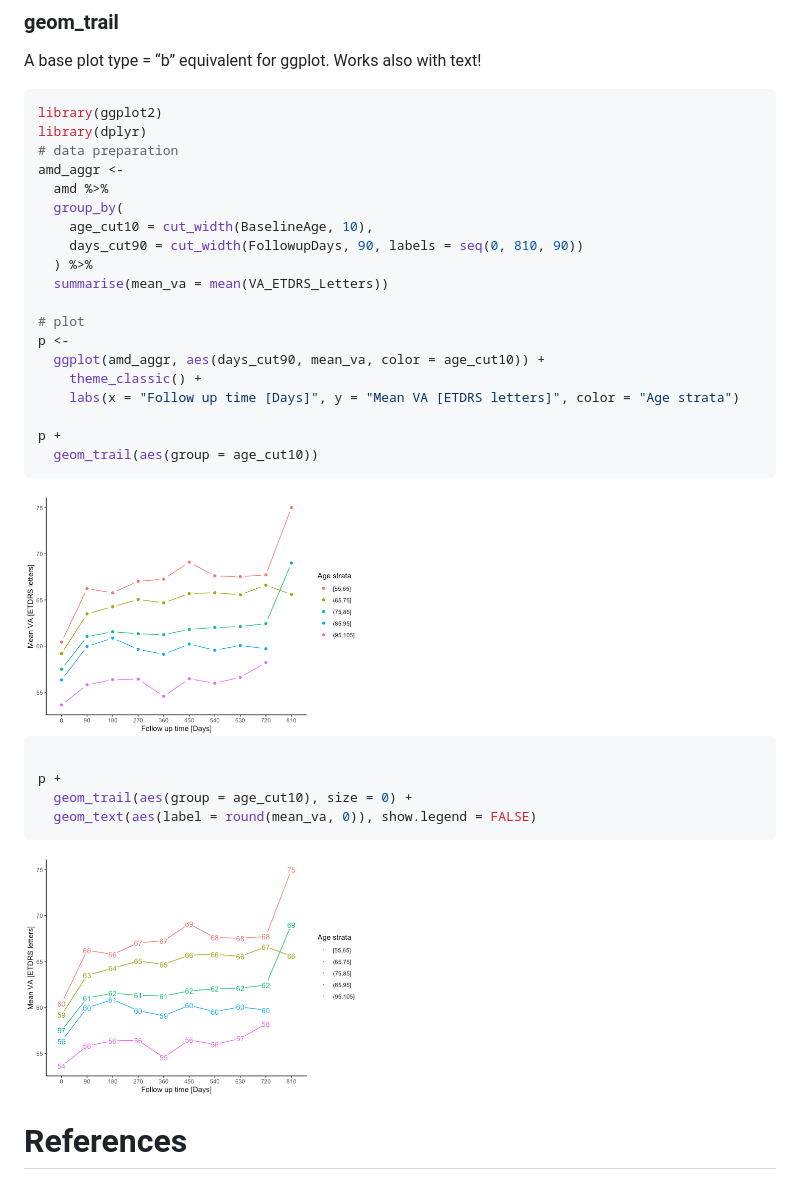
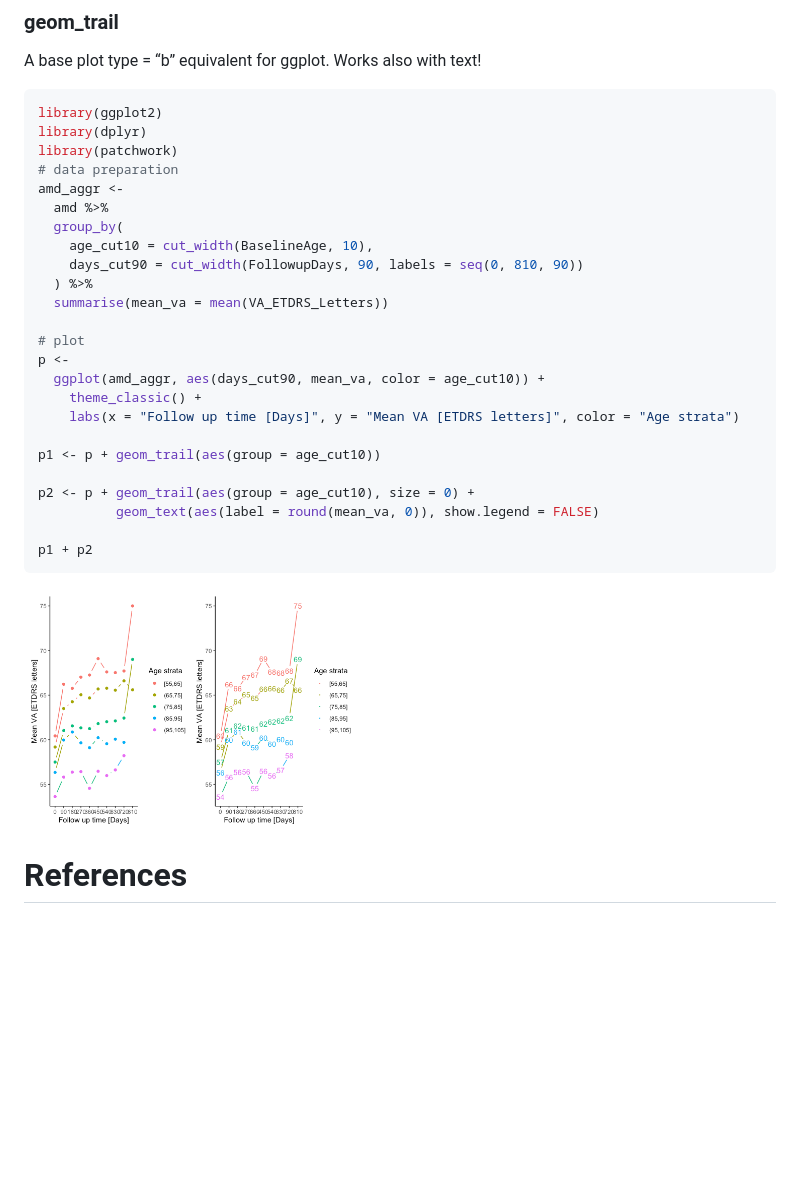
Before and after one commit to tjebo/eye, a Markdown page: README.md, the part around the change. GitHub-like rendering; pictures changed too: README-trail-1.png, README-trail-2.png (deleted); blank space fills up the shorter version.

````diff
--- a/README.md
+++ b/README.md
@@ -135,6 +135,7 @@ A base plot type = “b” equivalent for ggplot. Works also with text\!
 ``` r
 library(ggplot2)
 library(dplyr)
+library(patchwork)
 # data preparation
 amd_aggr <-
   amd %>%
@@ -150,20 +151,15 @@ p <-
     theme_classic() +
     labs(x = "Follow up time [Days]", y = "Mean VA [ETDRS letters]", color = "Age strata")
 
-p +
-  geom_trail(aes(group = age_cut10))
+p1 <- p + geom_trail(aes(group = age_cut10))
+
+p2 <- p + geom_trail(aes(group = age_cut10), size = 0) +
+          geom_text(aes(label = round(mean_va, 0)), show.legend = FALSE)
+
+p1 + p2
 ```
 
 <img src="README-trail-1.png" width="45%" />
-
-``` r
-
-p +
-  geom_trail(aes(group = age_cut10), size = 0) +
-  geom_text(aes(label = round(mean_va, 0)), show.legend = FALSE)
-```
-
-<img src="README-trail-2.png" width="45%" />
 
 # References
 
````
Also changed, not shown: 1 other file.
